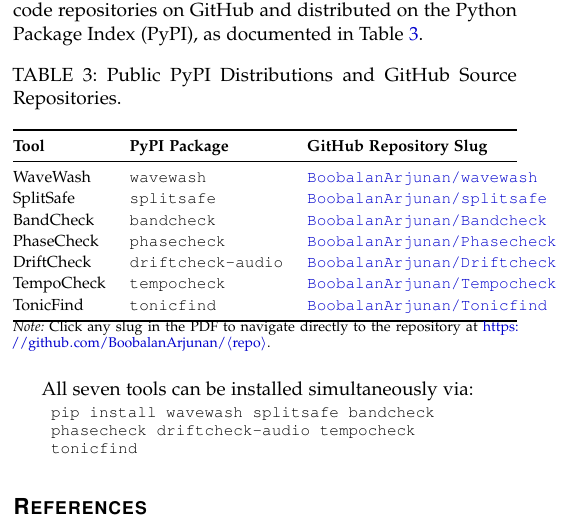
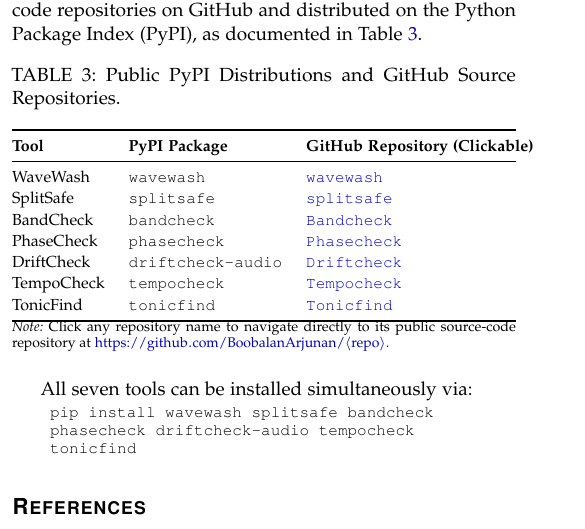
Before and after one commit to BoobalanArjunan/Mix-Forge, a LaTeX paper (paper/paper1_dataset_integrity/paper1_dataset_integrity.tex): part of one column of page 5 of 6, cut so that both start at the same text. Compiled offline with pdfLaTeX.

Commit message:
Fix Table 3 clickable repository links, add synthetic_34_benchmark_manifest.json, and verify zero overflow

```diff
--- a/paper/paper1_dataset_integrity/paper1_dataset_integrity.tex
+++ b/paper/paper1_dataset_integrity/paper1_dataset_integrity.tex
@@ -303,20 +303,20 @@
 \renewcommand{\arraystretch}{1.18}
 \begin{tabular*}{\columnwidth}{@{\extracolsep{\fill}}lll@{}}
 \toprule
-\textbf{Tool} & \textbf{PyPI Package} & \textbf{GitHub Repository Slug} \\
+\textbf{Tool} & \textbf{PyPI Package} & \textbf{GitHub Repository (Clickable)} \\
 \midrule
-WaveWash & \texttt{wavewash} & \href{https://github.com/BoobalanArjunan/wavewash}{\texttt{BoobalanArjunan/wavewash}} \\
-SplitSafe & \texttt{splitsafe} & \href{https://github.com/BoobalanArjunan/splitsafe}{\texttt{BoobalanArjunan/splitsafe}} \\
-BandCheck & \texttt{bandcheck} & \href{https://github.com/BoobalanArjunan/Bandcheck}{\texttt{BoobalanArjunan/Bandcheck}} \\
-PhaseCheck & \texttt{phasecheck} & \href{https://github.com/BoobalanArjunan/Phasecheck}{\texttt{BoobalanArjunan/Phasecheck}} \\
-DriftCheck & \texttt{driftcheck-audio} & \href{https://github.com/BoobalanArjunan/Driftcheck}{\texttt{BoobalanArjunan/Driftcheck}} \\
-TempoCheck & \texttt{tempocheck} & \href{https://github.com/BoobalanArjunan/Tempocheck}{\texttt{BoobalanArjunan/Tempocheck}} \\
-TonicFind & \texttt{tonicfind} & \href{https://github.com/BoobalanArjunan/Tonicfind}{\texttt{BoobalanArjunan/Tonicfind}} \\
+WaveWash & \texttt{wavewash} & \href{https://github.com/BoobalanArjunan/wavewash}{\texttt{wavewash}} \\
+SplitSafe & \texttt{splitsafe} & \href{https://github.com/BoobalanArjunan/splitsafe}{\texttt{splitsafe}} \\
+BandCheck & \texttt{bandcheck} & \href{https://github.com/BoobalanArjunan/Bandcheck}{\texttt{Bandcheck}} \\
+PhaseCheck & \texttt{phasecheck} & \href{https://github.com/BoobalanArjunan/Phasecheck}{\texttt{Phasecheck}} \\
+DriftCheck & \texttt{driftcheck-audio} & \href{https://github.com/BoobalanArjunan/Driftcheck}{\texttt{Driftcheck}} \\
+TempoCheck & \texttt{tempocheck} & \href{https://github.com/BoobalanArjunan/Tempocheck}{\texttt{Tempocheck}} \\
+TonicFind & \texttt{tonicfind} & \href{https://github.com/BoobalanArjunan/Tonicfind}{\texttt{Tonicfind}} \\
 \bottomrule
 \end{tabular*}
 \vspace{1mm}
 \begin{minipage}{\columnwidth}
-\scriptsize \textit{Note:} Click any slug in the PDF to navigate directly to the repository at \url{https://github.com/BoobalanArjunan/<repo>}.
+\scriptsize \textit{Note:} Click any repository name to navigate directly to its public source-code repository at \url{https://github.com/BoobalanArjunan/<repo>}.
 \end{minipage}
 \end{table}
 
```
Also changed, not shown: 3 other files.
